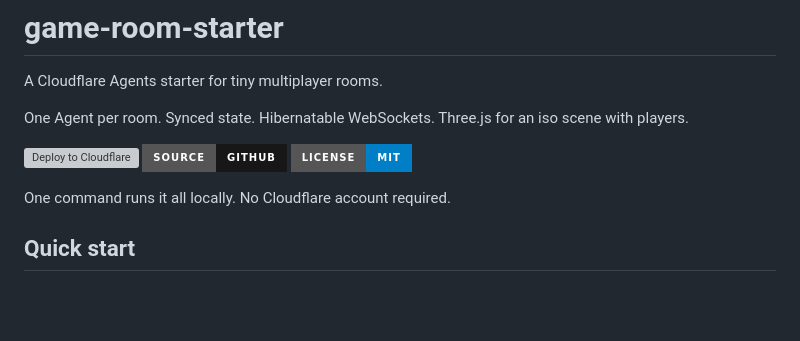
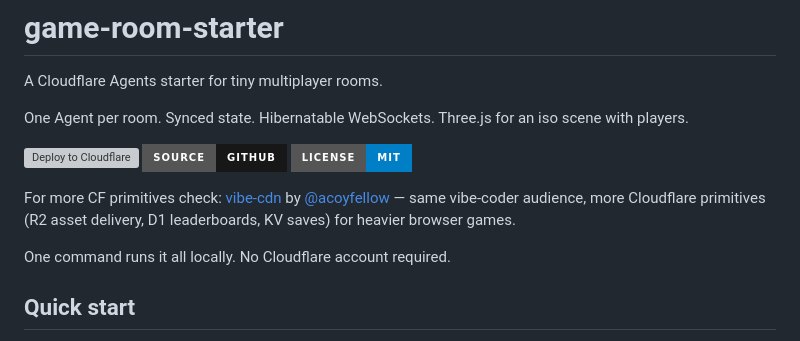
Before and after one commit to franciscohermida/game-room-starter, a Markdown page: README.md, the part around the change. Rendered like a GitHub page; badges without logos; blank space fills up the shorter version; grey boxes are pictures that could not be loaded.

Commit message:
add reference to vibe-cdn for additional Cloudflare primitives

```diff
--- a/README.md
+++ b/README.md
@@ -7,6 +7,8 @@ One Agent per room. Synced state. Hibernatable WebSockets. Three.js for an iso s
 [![Deploy to Cloudflare](https://deploy.workers.cloudflare.com/button)](https://deploy.workers.cloudflare.com/?url=https://github.com/franciscohermida/game-room-starter)
 [![Source on GitHub](https://img.shields.io/badge/source-github-181717?style=for-the-badge&logo=github)](https://github.com/franciscohermida/game-room-starter)
 [![MIT](https://img.shields.io/badge/license-MIT-blue?style=for-the-badge)](LICENSE)
+
+For more CF primitives check: [vibe-cdn](https://github.com/acoyfellow/vibe-cdn) by [@acoyfellow](https://x.com/acoyfellow) — same vibe-coder audience, more Cloudflare primitives (R2 asset delivery, D1 leaderboards, KV saves) for heavier browser games.
 
 One command runs it all locally. No Cloudflare account required.
 
```
